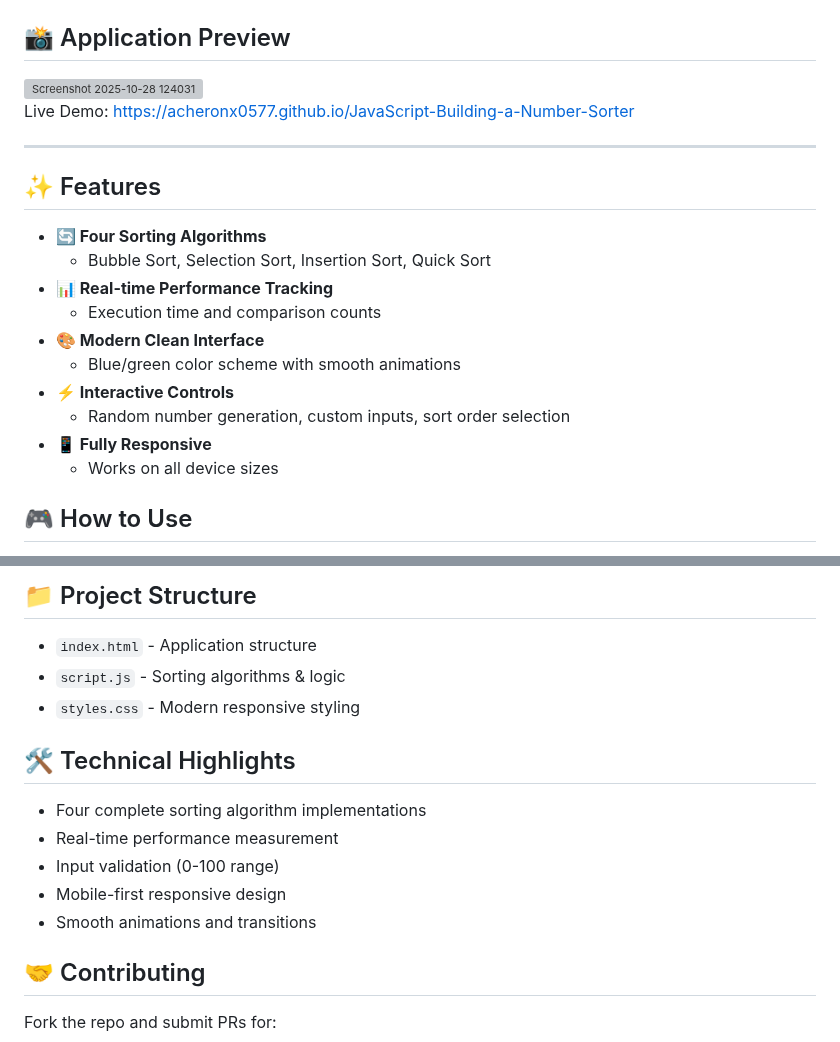
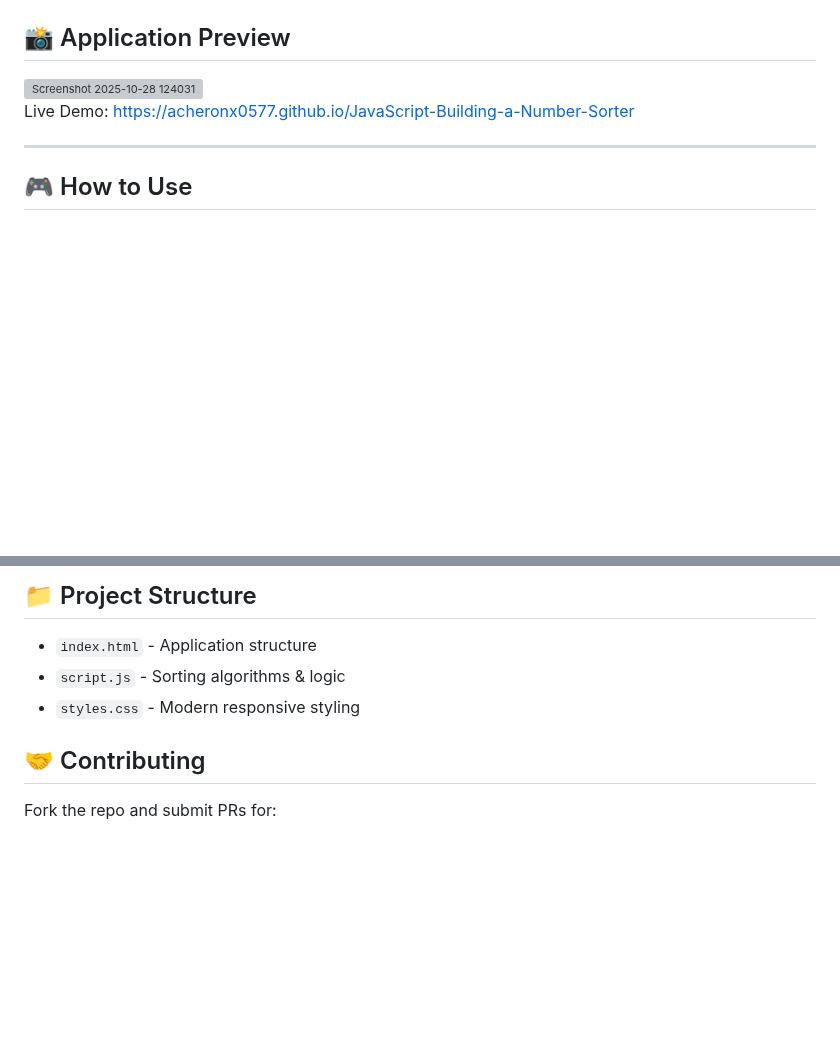
Before and after one commit to acheronx0577/JavaScript-Building-a-Number-Sorter, a Markdown page: README.md, 2 parts joined by grey strips. GitHub-like rendering; blank space fills up the shorter version; grey boxes are pictures that could not be loaded.

```diff
--- a/README.md
+++ b/README.md
@@ -25,19 +25,6 @@ This repository contains the complete portfolio of projects needed to demonstrat
 Live Demo: https://acheronx0577.github.io/JavaScript-Building-a-Number-Sorter
 
 ---
-
-## ✨ Features
-
-- **🔄 Four Sorting Algorithms**
-  - Bubble Sort, Selection Sort, Insertion Sort, Quick Sort
-- **📊 Real-time Performance Tracking**
-  - Execution time and comparison counts
-- **🎨 Modern Clean Interface**
-  - Blue/green color scheme with smooth animations
-- **⚡ Interactive Controls**
-  - Random number generation, custom inputs, sort order selection
-- **📱 Fully Responsive**
-  - Works on all device sizes
 
 ## 🎮 How to Use
 
@@ -103,14 +90,6 @@ Just open `index.html` in your favorite browser 🌐 and start playing!
 - `script.js` - Sorting algorithms & logic
 - `styles.css` - Modern responsive styling
 
-## 🛠️ Technical Highlights
-
-- Four complete sorting algorithm implementations
-- Real-time performance measurement
-- Input validation (0-100 range)
-- Mobile-first responsive design
-- Smooth animations and transitions
-
 ## 🤝 Contributing
 
 Fork the repo and submit PRs for:
```
